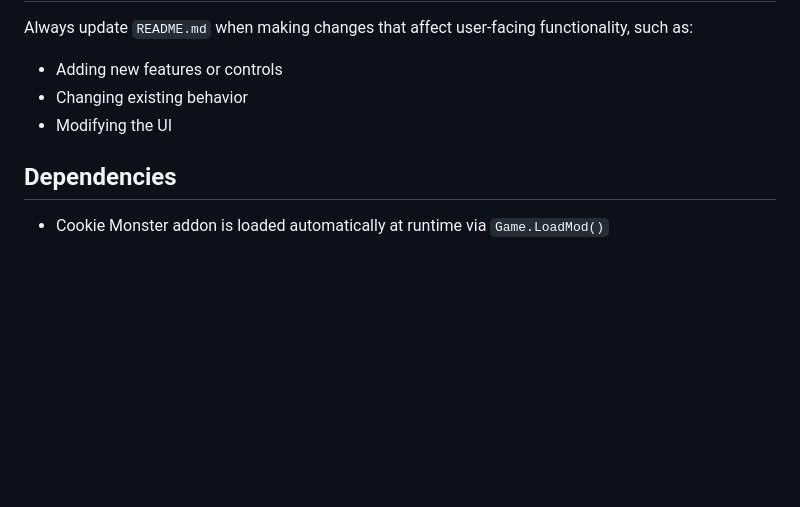
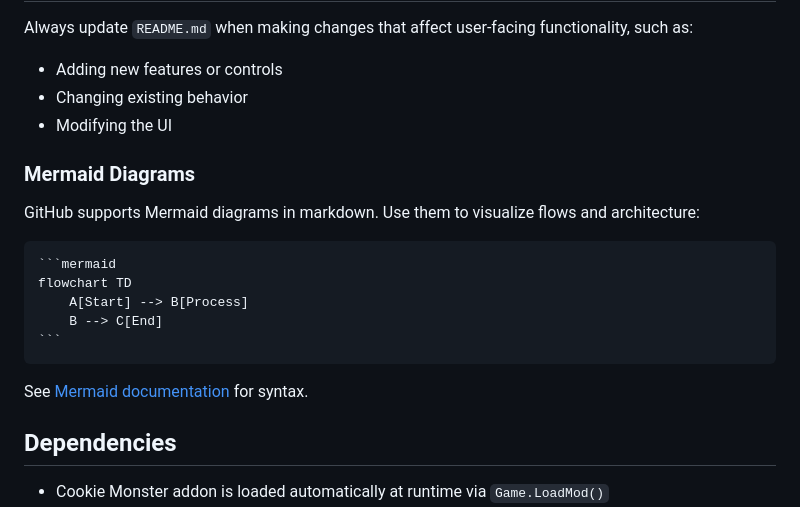
Before and after one commit to ianneub/cookie_clicker_optimizer, a Markdown page: CLAUDE.md, the part around the change. Drawn GitHub-style; blank space fills up the shorter version.

`````diff
--- a/CLAUDE.md
+++ b/CLAUDE.md
@@ -33,6 +33,20 @@ Always update `README.md` when making changes that affect user-facing functional
 - Changing existing behavior
 - Modifying the UI
 
+### Mermaid Diagrams
+
+GitHub supports Mermaid diagrams in markdown. Use them to visualize flows and architecture:
+
+````markdown
+```mermaid
+flowchart TD
+    A[Start] --> B[Process]
+    B --> C[End]
+```
+````
+
+See [Mermaid documentation](https://mermaid.js.org/intro/) for syntax.
+
 ## Dependencies
 
 - Cookie Monster addon is loaded automatically at runtime via `Game.LoadMod()`
`````
Also changed, not shown: README.md (+24 -13 lines), images/optimizer-panel.png (added).
